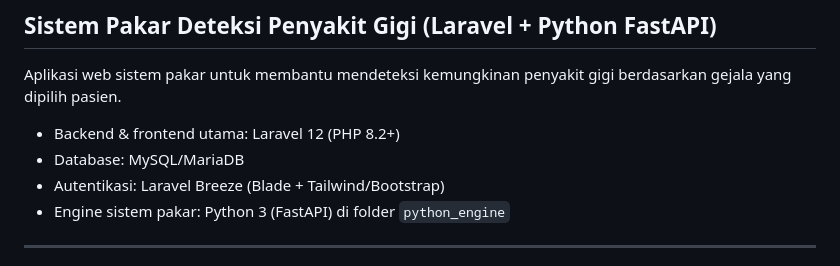
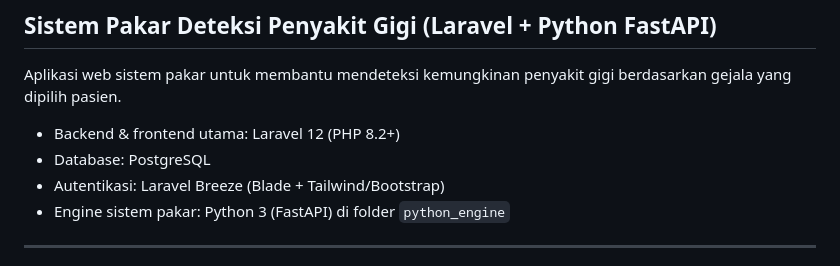
Before and after one commit to Thorrr29/Sistem-Pakar, a Markdown page: README.md, the part around the change. Rendered like a GitHub page.

```diff
--- a/README.md
+++ b/README.md
@@ -3,7 +3,7 @@
 Aplikasi web sistem pakar untuk membantu mendeteksi kemungkinan penyakit gigi berdasarkan gejala yang dipilih pasien.
 
 - Backend & frontend utama: Laravel 12 (PHP 8.2+)
-- Database: MySQL/MariaDB
+- Database: PostgreSQL
 - Autentikasi: Laravel Breeze (Blade + Tailwind/Bootstrap)
 - Engine sistem pakar: Python 3 (FastAPI) di folder `python_engine`
 
```
